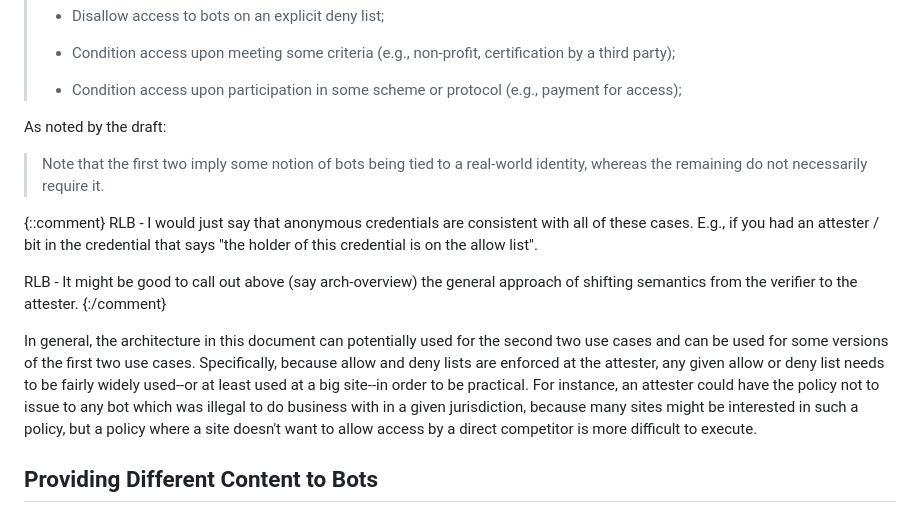
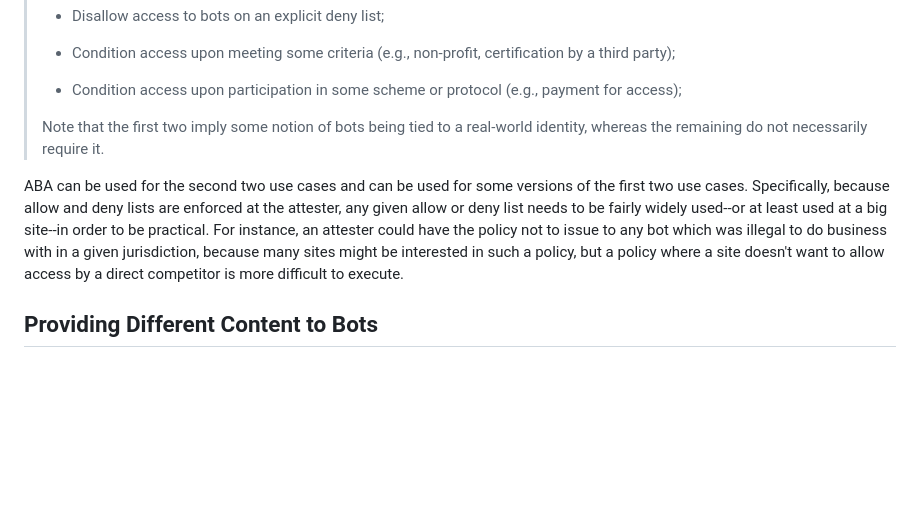
Before and after one commit to ekr/draft-rescorla-anonymous-webbotauth, a Markdown page: draft-rescorla-anonymous-webbotauth.md, the part around one of its changes. GitHub-like rendering; blank space fills up the shorter version.

```diff
--- a/draft-rescorla-anonymous-webbotauth.md
+++ b/draft-rescorla-anonymous-webbotauth.md
@@ -445,32 +487,20 @@ access:
 >
 >   *  Condition access upon participation in some scheme or protocol
 >      (e.g., payment for access);
-
-As noted by the draft:
-
+>
 >   Note that the first two imply some notion of bots being tied to a
 >   real-world identity, whereas the remaining do not necessarily require
 >   it.
 
-{::comment}
-RLB - I would just say that anonymous credentials are consistent with all of these
-cases.  E.g., if you had an attester / bit in the credential that says "the holder
-of this credential is on the allow list".
-
-RLB - It might be good to call out above (say arch-overview) the general
-approach of shifting semantics from the verifier to the attester.
-{:/comment}
-
-In general, the architecture in this document can potentially used for the
-second two use cases and can be used for some versions of the first two
-use cases. Specifically, because allow and deny lists are enforced at
-the attester, any given allow or deny list needs to be fairly widely
-used--or at least used at a big site--in order to be practical. For
-instance, an attester could have the policy not to issue to any bot which
-was illegal to do business with in a given jurisdiction, because many
-sites might be interested in such a policy, but a policy where a
-site doesn't want to allow access by a direct competitor is more difficult
-to execute.
+ABA can be used for the second two use cases and can be used for some
+versions of the first two use cases. Specifically, because allow and
+deny lists are enforced at the attester, any given allow or deny list
+needs to be fairly widely used--or at least used at a big site--in
+order to be practical. For instance, an attester could have the policy
+not to issue to any bot which was illegal to do business with in a
+given jurisdiction, because many sites might be interested in such a
+policy, but a policy where a site doesn't want to allow access by a
+direct competitor is more difficult to execute.
 
 ## Providing Different Content to Bots
 
```
Also changed, not shown: other parts of draft-rescorla-anonymous-webbotauth.md (+59 -17 lines).
